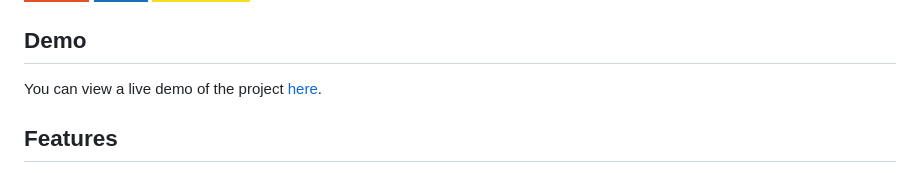
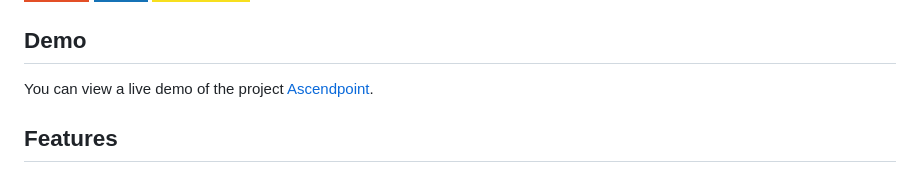
Before and after one commit to Jiteshiyu/AscendPoint, a Markdown page: README.md, the part around the change. GitHub-like rendering; badges without logos.

```diff
--- a/README.md
+++ b/README.md
@@ -8,7 +8,7 @@ A simple, clean, and responsive landing page built with HTML, CSS, and JavaScrip
 
 ## Demo
 
-You can view a live demo of the project [here](https://ascendpoint.netlify.app/).
+You can view a live demo of the project [Ascendpoint](https://ascendpoint.netlify.app/).
 
 ## Features
 - **Responsive Design:** Works on all screen sizes (desktop, tablet, mobile).
```
